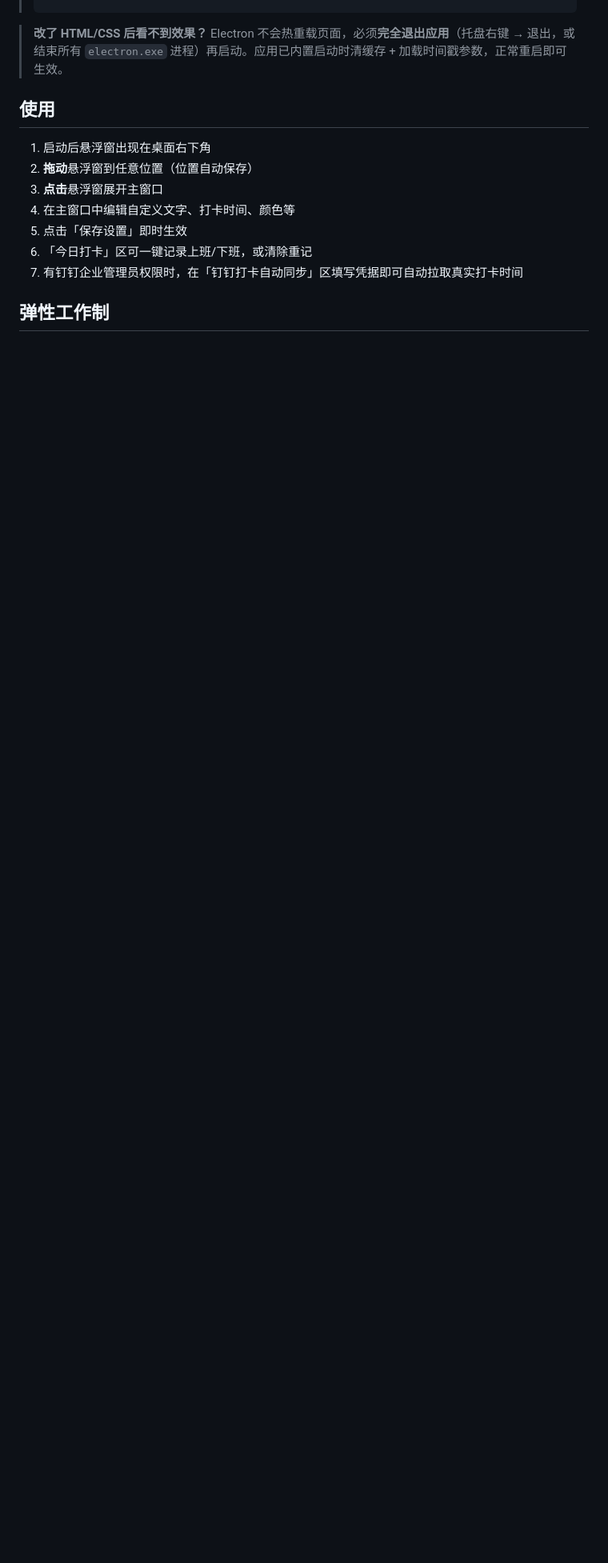
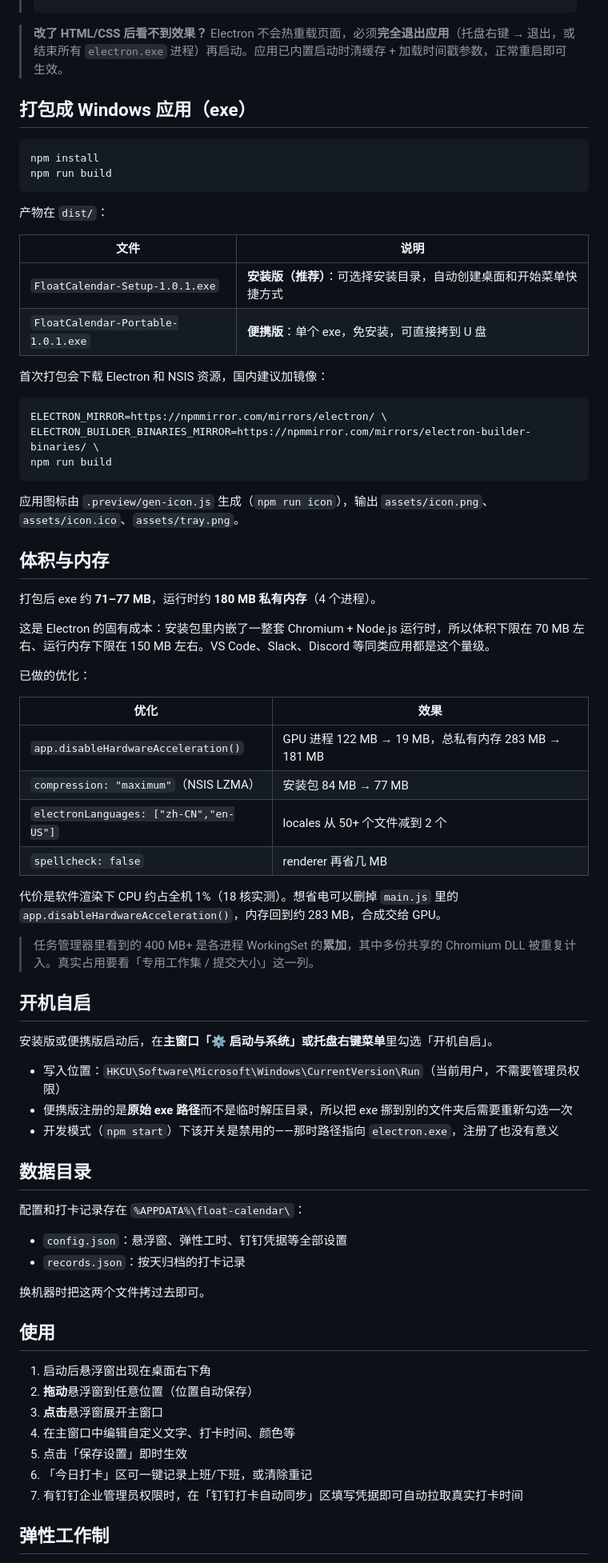
Before and after one commit to biggerboy/float-calendar, a Markdown page: README.md, the part around one of its changes. Shown at 80% size. Drawn GitHub-style; blank space fills up the shorter version.

````diff
--- a/README.md
+++ b/README.md
@@ -42,6 +43,69 @@ npm start
 > ```
 
 > **改了 HTML/CSS 后看不到效果？** Electron 不会热重载页面，必须**完全退出应用**（托盘右键 → 退出，或结束所有 `electron.exe` 进程）再启动。应用已内置启动时清缓存 + 加载时间戳参数，正常重启即可生效。
+
+## 打包成 Windows 应用（exe）
+
+```bash
+npm install
+npm run build
+```
+
+产物在 `dist/`：
+
+| 文件 | 说明 |
+|---|---|
+| `FloatCalendar-Setup-1.0.1.exe` | **安装版（推荐）**：可选择安装目录，自动创建桌面和开始菜单快捷方式 |
+| `FloatCalendar-Portable-1.0.1.exe` | **便携版**：单个 exe，免安装，可直接拷到 U 盘 |
+
+首次打包会下载 Electron 和 NSIS 资源，国内建议加镜像：
+
+```bash
+ELECTRON_MIRROR=https://npmmirror.com/mirrors/electron/ \
+ELECTRON_BUILDER_BINARIES_MIRROR=https://npmmirror.com/mirrors/electron-builder-binaries/ \
+npm run build
+```
+
+应用图标由 `.preview/gen-icon.js` 生成（`npm run icon`），输出 `assets/icon.png`、`assets/icon.ico`、`assets/tray.png`。
+
+## 体积与内存
+
+打包后 exe 约 **71–77 MB**，运行时约 **180 MB 私有内存**（4 个进程）。
+
+这是 Electron 的固有成本：安装包里内嵌了一整套 Chromium + Node.js 运行时，所以体积下限在
+70 MB 左右、运行内存下限在 150 MB 左右。VS Code、Slack、Discord 等同类应用都是这个量级。
+
+已做的优化：
+
+| 优化 | 效果 |
+|---|---|
+| `app.disableHardwareAcceleration()` | GPU 进程 122 MB → 19 MB，总私有内存 283 MB → 181 MB |
+| `compression: "maximum"`（NSIS LZMA） | 安装包 84 MB → 77 MB |
+| `electronLanguages: ["zh-CN","en-US"]` | locales 从 50+ 个文件减到 2 个 |
+| `spellcheck: false` | renderer 再省几 MB |
+
+代价是软件渲染下 CPU 约占全机 1%（18 核实测）。想省电可以删掉 `main.js` 里的
+`app.disableHardwareAcceleration()`，内存回到约 283 MB，合成交给 GPU。
+
+> 任务管理器里看到的 400 MB+ 是各进程 WorkingSet 的**累加**，其中多份共享的 Chromium DLL
+> 被重复计入。真实占用要看「专用工作集 / 提交大小」这一列。
+
+## 开机自启
+
+安装版或便携版启动后，在**主窗口「⚙️ 启动与系统」**或**托盘右键菜单**里勾选「开机自启」。
+
+- 写入位置：`HKCU\Software\Microsoft\Windows\CurrentVersion\Run`（当前用户，不需要管理员权限）
+- 便携版注册的是**原始 exe 路径**而不是临时解压目录，所以把 exe 挪到别的文件夹后需要重新勾选一次
+- 开发模式（`npm start`）下该开关是禁用的——那时路径指向 `electron.exe`，注册了也没有意义
+
+## 数据目录
+
+配置和打卡记录存在 `%APPDATA%\float-calendar\`：
+
+- `config.json`：悬浮窗、弹性工时、钉钉凭据等全部设置
+- `records.json`：按天归档的打卡记录
+
+换机器时把这两个文件拷过去即可。
 
 ## 使用
 
````
Also changed, not shown: other parts of README.md (+11 -7 lines), AGENTS.md (added, +89 -0 lines), assets/icon.png (added), assets/tray.png (added), docs/float-window.png, docs/main-window-settings.png, docs/main-window.png, 11 other files.
